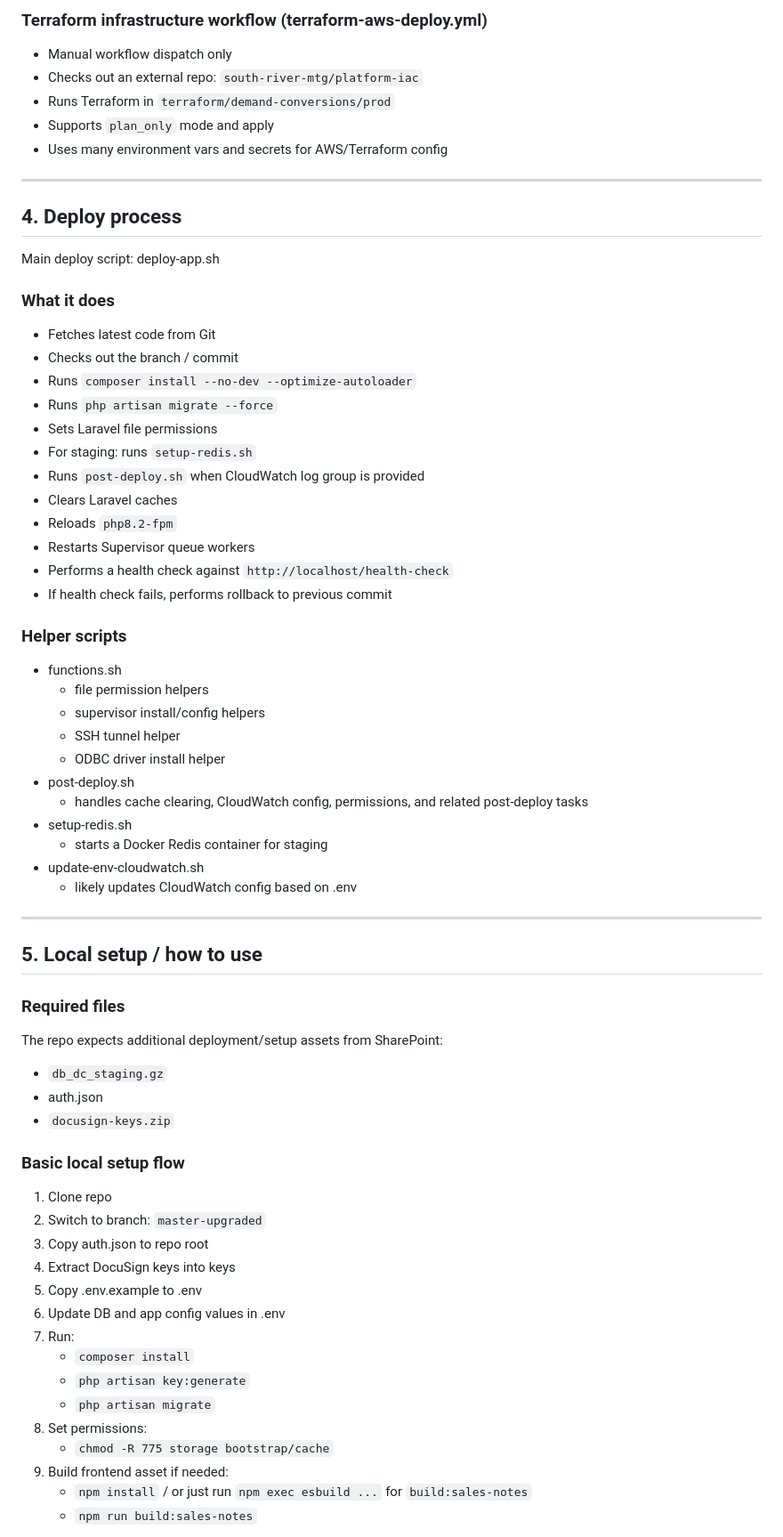
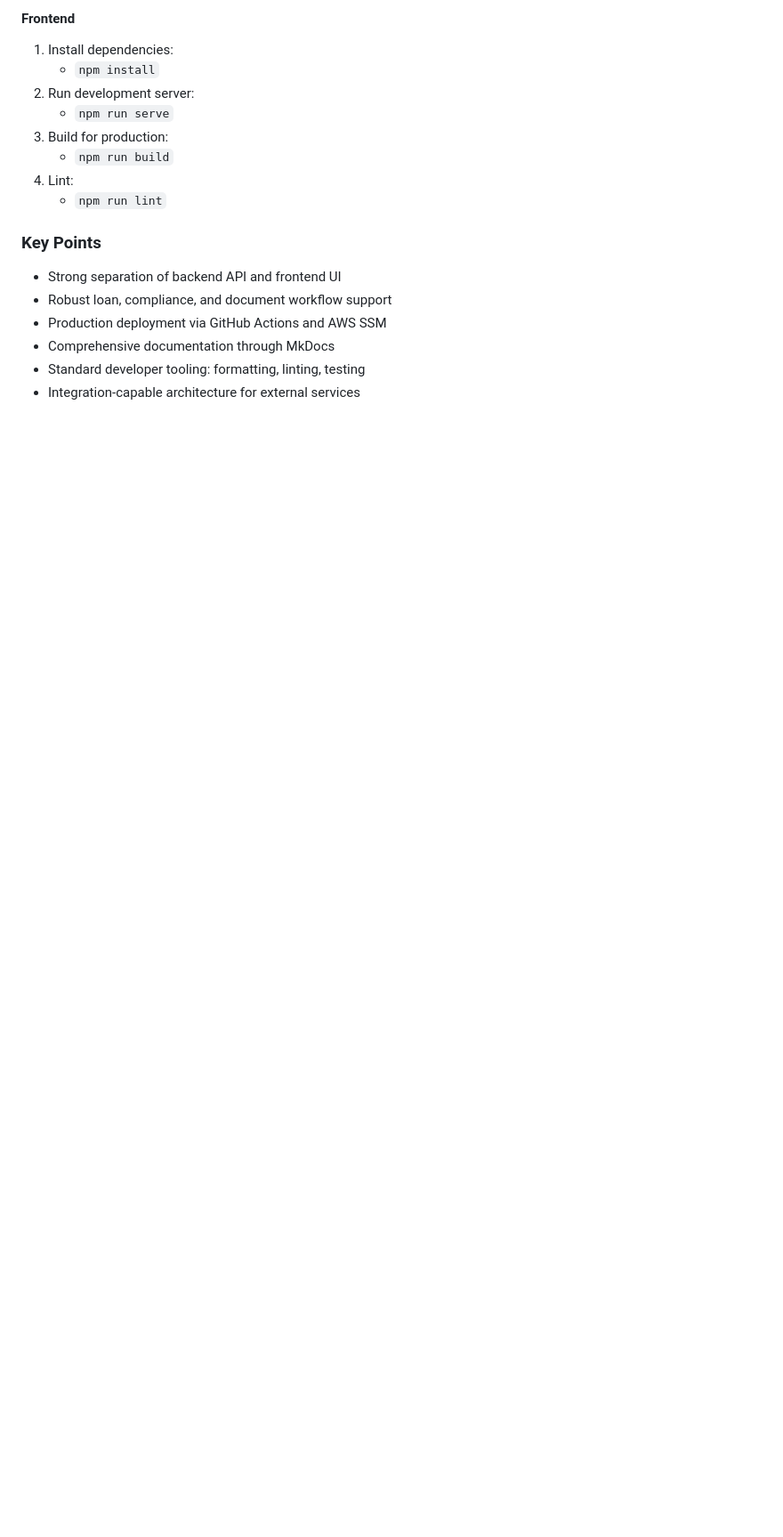
Before and after one commit to Sharan-Birajdar/Simple-GH-Actions-Project, a Markdown page: README.md, the part around one of its changes. Shown at 89% size. Drawn GitHub-style; blank space fills up the shorter version.

```diff
--- a/README.md
+++ b/README.md
@@ -94,68 +134,19 @@ Stored in workflows:
 
-### Terraform infrastructure workflow (terraform-aws-deploy.yml)
-- Manual workflow dispatch only
-- Checks out an external repo: `south-river-mtg/platform-iac`
-- Runs Terraform in `terraform/demand-conversions/prod`
-- Supports `plan_only` mode and apply
-- Uses many environment vars and secrets for AWS/Terraform config
+#### Frontend
+1. Install dependencies:
+   - `npm install`
+2. Run development server:
+   - `npm run serve`
+3. Build for production:
+   - `npm run build`
+4. Lint:
+   - `npm run lint`
 
----
+### Key Points
+- Strong separation of backend API and frontend UI
+- Robust loan, compliance, and document workflow support
+- Production deployment via GitHub Actions and AWS SSM
+- Comprehensive documentation through MkDocs
+- Standard developer tooling: formatting, linting, testing
+- Integration-capable architecture for external services
 
-## 4. Deploy process
-
-Main deploy script: deploy-app.sh
-
-### What it does
-- Fetches latest code from Git
-- Checks out the branch / commit
-- Runs `composer install --no-dev --optimize-autoloader`
-- Runs `php artisan migrate --force`
-- Sets Laravel file permissions
-- For staging: runs `setup-redis.sh`
-- Runs `post-deploy.sh` when CloudWatch log group is provided
-- Clears Laravel caches
-- Reloads `php8.2-fpm`
-- Restarts Supervisor queue workers
-- Performs a health check against `http://localhost/health-check`
-- If health check fails, performs rollback to previous commit
-
-### Helper scripts
-- functions.sh
-  - file permission helpers
-  - supervisor install/config helpers
-  - SSH tunnel helper
-  - ODBC driver install helper
-- post-deploy.sh
-  - handles cache clearing, CloudWatch config, permissions, and related post-deploy tasks
-- setup-redis.sh
-  - starts a Docker Redis container for staging
-- update-env-cloudwatch.sh
-  - likely updates CloudWatch config based on .env
-
----
-
-## 5. Local setup / how to use
-
-### Required files
-The repo expects additional deployment/setup assets from SharePoint:
-- `db_dc_staging.gz`
-- auth.json
-- `docusign-keys.zip`
-
-### Basic local setup flow
-1. Clone repo
-2. Switch to branch: `master-upgraded`
-3. Copy auth.json to repo root
-4. Extract DocuSign keys into keys
-5. Copy .env.example to .env
-6. Update DB and app config values in .env
-7. Run:
-   - `composer install`
-   - `php artisan key:generate`
-   - `php artisan migrate`
-8. Set permissions:
-   - `chmod -R 775 storage bootstrap/cache`
-9. Build frontend asset if needed:
-   - `npm install` / or just run `npm exec esbuild ...` for `build:sales-notes`
-   - `npm run build:sales-notes`
-
```
Also changed, not shown: other parts of README.md (+116 -130 lines).
